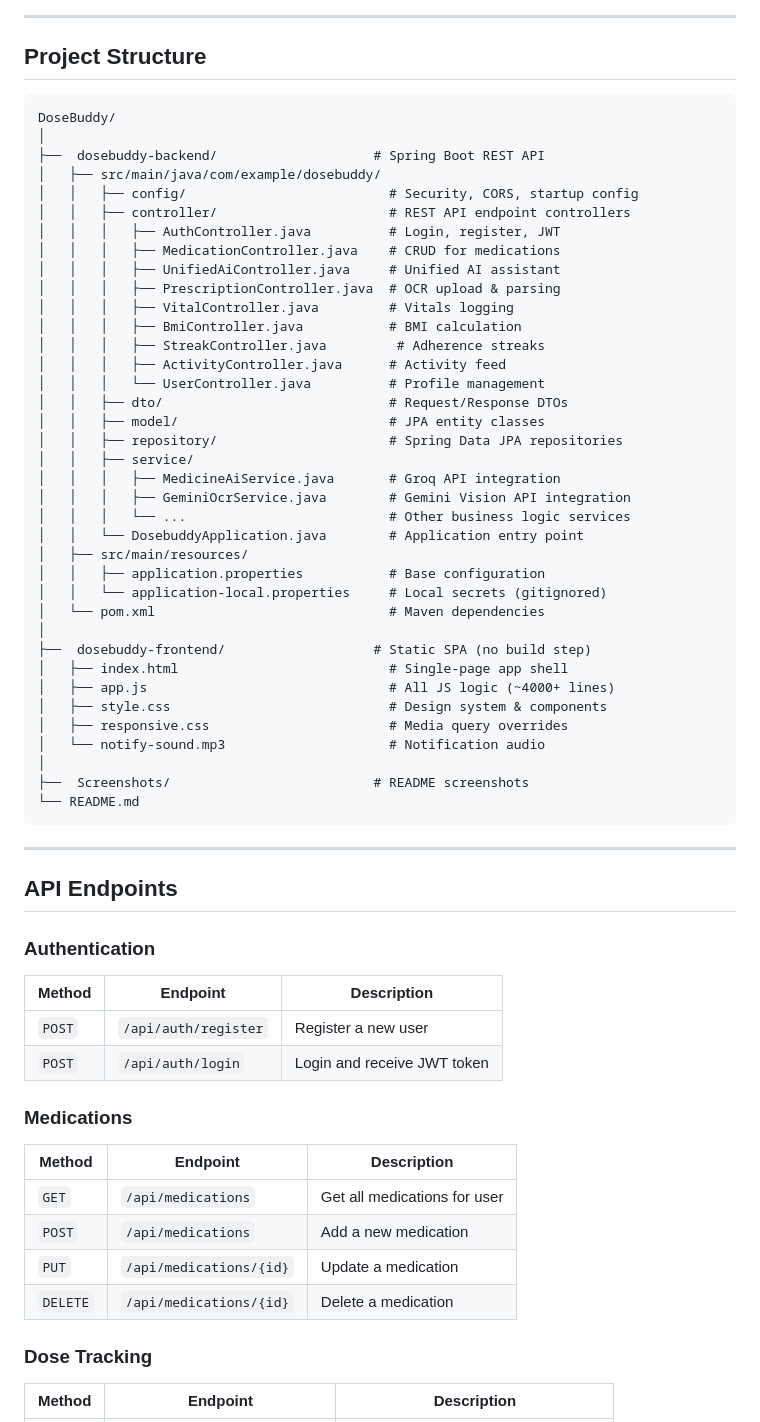
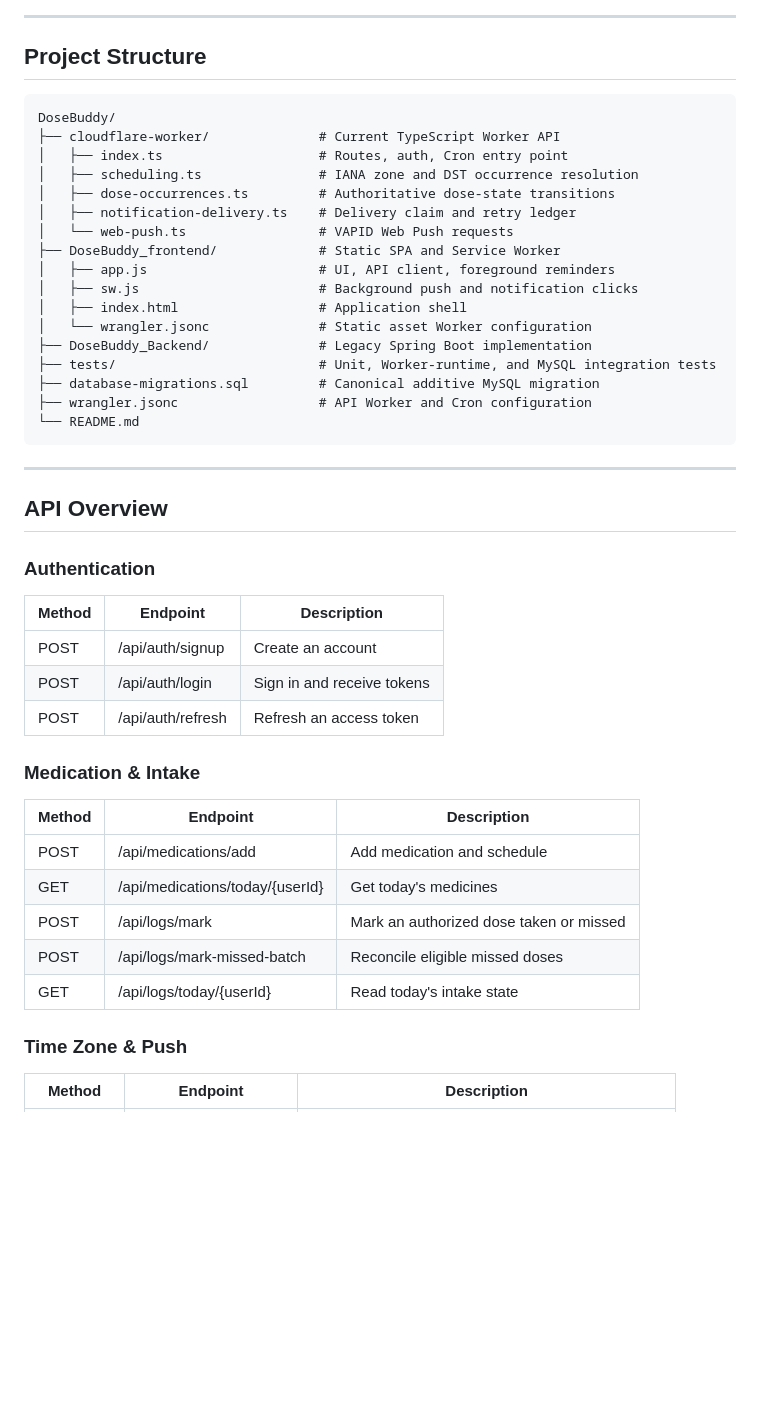
Before and after one commit to SUDHEER-KANDURU/DoseBuddy, a Markdown page: README.md, the part around one of its changes. Rendered like a GitHub page; blank space fills up the shorter version.

Commit message:
docs: update README for Cloudflare architecture

````diff
--- a/README.md
+++ b/README.md
@@ -243,66 +187,51 @@ Automatically populates the medication schedule with **name, dosage, timing, and
 
 ---
 
-##  Project Structure
+## Project Structure
 
-```
+~~~
 DoseBuddy/
-│
-├──  dosebuddy-backend/                    # Spring Boot REST API
-│   ├── src/main/java/com/example/dosebuddy/
-│   │   ├── config/                          # Security, CORS, startup config
-│   │   ├── controller/                      # REST API endpoint controllers
-│   │   │   ├── AuthController.java          # Login, register, JWT
-│   │   │   ├── MedicationController.java    # CRUD for medications
-│   │   │   ├── UnifiedAiController.java     # Unified AI assistant
-│   │   │   ├── PrescriptionController.java  # OCR upload & parsing
-│   │   │   ├── VitalController.java         # Vitals logging
-│   │   │   ├── BmiController.java           # BMI calculation
-│   │   │   ├── StreakController.java         # Adherence streaks
-│   │   │   ├── ActivityController.java      # Activity feed
-│   │   │   └── UserController.java          # Profile management
-│   │   ├── dto/                             # Request/Response DTOs
-│   │   ├── model/                           # JPA entity classes
-│   │   ├── repository/                      # Spring Data JPA repositories
-│   │   ├── service/
-│   │   │   ├── MedicineAiService.java       # Groq API integration
-│   │   │   ├── GeminiOcrService.java        # Gemini Vision API integration
-│   │   │   └── ...                          # Other business logic services
-│   │   └── DosebuddyApplication.java        # Application entry point
-│   ├── src/main/resources/
-│   │   ├── application.properties           # Base configuration
-│   │   └── application-local.properties     # Local secrets (gitignored)
-│   └── pom.xml                              # Maven dependencies
-│
-├──  dosebuddy-frontend/                   # Static SPA (no build step)
-│   ├── index.html                           # Single-page app shell
-│   ├── app.js                               # All JS logic (~4000+ lines)
-│   ├── style.css                            # Design system & components
-│   ├── responsive.css                       # Media query overrides
-│   └── notify-sound.mp3                     # Notification audio
-│
-├──  Screenshots/                          # README screenshots
+├── cloudflare-worker/              # Current TypeScript Worker API
+│   ├── index.ts                    # Routes, auth, Cron entry point
+│   ├── scheduling.ts               # IANA zone and DST occurrence resolution
+│   ├── dose-occurrences.ts         # Authoritative dose-state transitions
+│   ├── notification-delivery.ts    # Delivery claim and retry ledger
+│   └── web-push.ts                 # VAPID Web Push requests
+├── DoseBuddy_frontend/             # Static SPA and Service Worker
+│   ├── app.js                      # UI, API client, foreground reminders
+│   ├── sw.js                       # Background push and notification clicks
+│   ├── index.html                  # Application shell
+│   └── wrangler.jsonc              # Static asset Worker configuration
+├── DoseBuddy_Backend/              # Legacy Spring Boot implementation
+├── tests/                          # Unit, Worker-runtime, and MySQL integration tests
+├── database-migrations.sql         # Canonical additive MySQL migration
+├── wrangler.jsonc                  # API Worker and Cron configuration
 └── README.md
-```
+~~~
 
 ---
 
-##  API Endpoints
+## API Overview
 
 ### Authentication
+
 | Method | Endpoint | Description |
 |---|---|---|
-| `POST` | `/api/auth/register` | Register a new user |
-| `POST` | `/api/auth/login` | Login and receive JWT token |
+| POST | /api/auth/signup | Create an account |
+| POST | /api/auth/login | Sign in and receive tokens |
+| POST | /api/auth/refresh | Refresh an access token |
 
-### Medications
+### Medication & Intake
+
 | Method | Endpoint | Description |
 |---|---|---|
-| `GET` | `/api/medications` | Get all medications for user |
-| `POST` | `/api/medications` | Add a new medication |
-| `PUT` | `/api/medications/{id}` | Update a medication |
-| `DELETE` | `/api/medications/{id}` | Delete a medication |
+| POST | /api/medications/add | Add medication and schedule |
+| GET | /api/medications/today/{userId} | Get today's medicines |
+| POST | /api/logs/mark | Mark an authorized dose taken or missed |
+| POST | /api/logs/mark-missed-batch | Reconcile eligible missed doses |
+| GET | /api/logs/today/{userId} | Read today's intake state |
 
-### Dose Tracking
+### Time Zone & Push
+
 | Method | Endpoint | Description |
 |---|---|---|
````
Also changed, not shown: other parts of README.md (+196 -358 lines).
